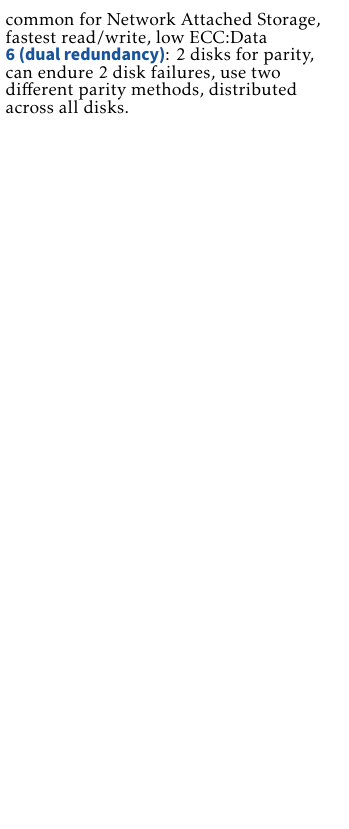
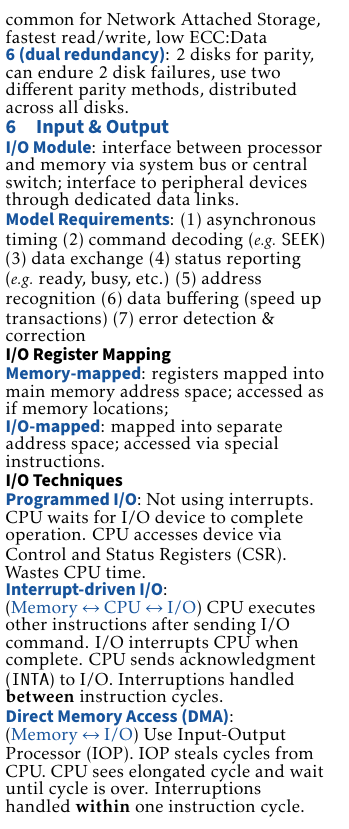
Before and after one commit to ShingZhanho/COMP2120-Notes, a LaTeX document (cheatsheet/COMP2120-Cheatsheet.tex, which reads cheatsheet/input-output.tex, cheatsheet/preambles.tex): part of page 2 of 2, cut so that both start at the same text, the shorter picture padded with empty space. Compiled offline with pdfLaTeX.

Commit message:
notes(cs): add input-output section

```diff
--- a/cheatsheet/COMP2120-Cheatsheet.tex
+++ b/cheatsheet/COMP2120-Cheatsheet.tex
@@ -15,5 +15,6 @@
 \input{number-representation}
 \input{instruction-execution-cycle}
 \input{memory.tex}
+\input{input-output.tex}
 \end{multicols*}
 \end{document}
--- /dev/null
+++ b/cheatsheet/input-output.tex
@@ -0,0 +1,34 @@
+\section{Input \& Output}
+
+\emph{I/O Module}: interface between processor and memory via system bus or central
+switch; interface to peripheral devices through dedicated data links.\\
+\emph{Model Requirements}: \begin{enuminline}
+\item asynchronous timing
+\item command decoding (\eg\texttt{SEEK})
+\item data exchange
+\item status reporting (\eg ready, busy, etc.)
+\item address recognition
+\item data buffering (speed up transactions)
+\item error detection \& correction
+\end{enuminline}
+
+\subsection*{I/O Register Mapping}
+
+\emph{Memory-mapped}: registers mapped into main memory address space; accessed as if
+memory locations;\\
+\emph{I/O-mapped}: mapped into separate address space; accessed via special instructions.
+
+\subsection*{I/O Techniques}
+
+\emph{Programmed I/O}:
+Not using interrupts. CPU waits for I/O device to complete operation. CPU accesses device
+via Control and Status Registers (CSR). Wastes CPU time.\\
+\emph{Interrupt-driven I/O}:
+($\text{Memory} \leftrightarrow \text{CPU} \leftrightarrow \text{I/O}$) CPU executes
+other instructions after sending I/O command. I/O interrupts CPU when complete. CPU
+sends acknowledgment (\texttt{INTA}) to I/O.
+Interruptions handled \textbf{between} instruction cycles.\\
+\emph{Direct Memory Access (DMA)}:
+($\text{Memory} \leftrightarrow \text{I/O}$) Use Input-Output Processor (IOP). IOP
+steals cycles from CPU. CPU sees elongated cycle and wait until cycle is over.
+Interruptions handled \textbf{within} one instruction cycle.
--- a/cheatsheet/preambles.tex
+++ b/cheatsheet/preambles.tex
@@ -164,3 +164,5 @@ leftmargin=0mm,rightmargin=0mm,skipbelow=0mm,skipabove=0mm,
 \newcommand{\bnot}[1]{\overline{#1}}
 \newcommand{\bxor}{\oplus}
 \newcommand{\band}{\cdot}
+
+\newcommand{\eg}{{\footnotesize\itshape e.g. }}
```
